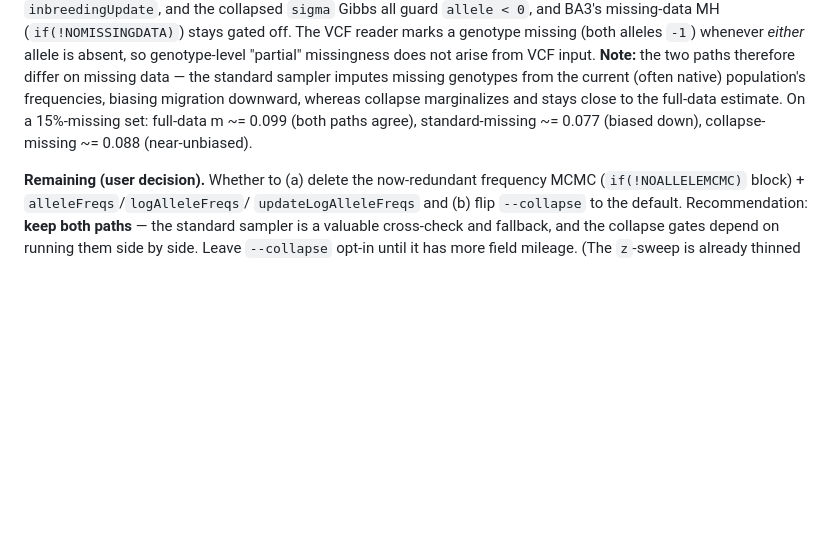
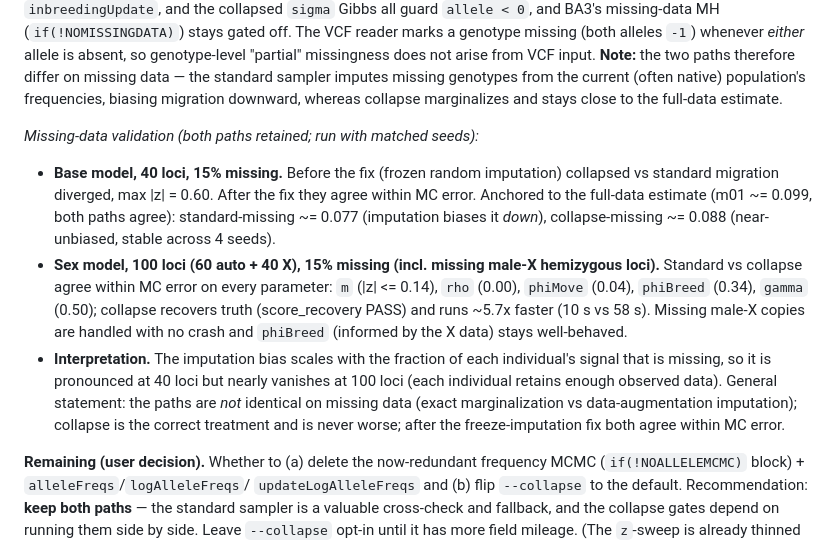
Before and after one commit to brannala/BA3, a Markdown page: doc/collapsed_allele_freqs_plan.md, the part around the change. GitHub-like rendering; blank space fills up the shorter version.

Commit message:
Document missing-data validation for the collapsed sampler
Record the base-model and sex-model missing-data validation results in the
collapsed-sampler plan: base model (40 loci) diverged before the freeze-imputation
fix (max |z| 0.60) and is near-unbiased after; sex model (100 loci, incl. missing
male-X hemizygous loci) agrees with the standard sampler within MC error on m,
rho, phiMove, phiBreed, gamma, recovers truth, and runs ~5.7x faster. Note the
imputation bias scales with the missing fraction of each individual's signal, so
it is pronounced at 40 loci and nearly vanishes at 100.

```diff
--- a/doc/collapsed_allele_freqs_plan.md
+++ b/doc/collapsed_allele_freqs_plan.md
@@ -127,9 +127,27 @@ the collapsed `sigma` Gibbs all guard `allele < 0`, and BA3's missing-data MH
 missingness does not arise from VCF input. **Note:** the two paths therefore differ
 on missing data — the standard sampler imputes missing genotypes from the current
 (often native) population's frequencies, biasing migration downward, whereas
-collapse marginalizes and stays close to the full-data estimate. On a 15%-missing
-set: full-data m ~= 0.099 (both paths agree), standard-missing ~= 0.077 (biased
-down), collapse-missing ~= 0.088 (near-unbiased).
+collapse marginalizes and stays close to the full-data estimate.
+
+*Missing-data validation (both paths retained; run with matched seeds):*
+
+- **Base model, 40 loci, 15% missing.** Before the fix (frozen random imputation)
+  collapsed vs standard migration diverged, max |z| = 0.60. After the fix they
+  agree within MC error. Anchored to the full-data estimate (m01 ~= 0.099, both
+  paths agree): standard-missing ~= 0.077 (imputation biases it *down*),
+  collapse-missing ~= 0.088 (near-unbiased, stable across 4 seeds).
+- **Sex model, 100 loci (60 auto + 40 X), 15% missing (incl. missing male-X
+  hemizygous loci).** Standard vs collapse agree within MC error on every
+  parameter: `m` (|z| <= 0.14), `rho` (0.00), `phiMove` (0.04), `phiBreed` (0.34),
+  `gamma` (0.50); collapse recovers truth (score_recovery PASS) and runs ~5.7x
+  faster (10 s vs 58 s). Missing male-X copies are handled with no crash and
+  `phiBreed` (informed by the X data) stays well-behaved.
+- **Interpretation.** The imputation bias scales with the fraction of each
+  individual's signal that is missing, so it is pronounced at 40 loci but nearly
+  vanishes at 100 loci (each individual retains enough observed data). General
+  statement: the paths are *not* identical on missing data (exact marginalization
+  vs data-augmentation imputation); collapse is the correct treatment and is never
+  worse; after the freeze-imputation fix both agree within MC error.
 
 **Remaining (user decision).** Whether to (a) delete the now-redundant frequency
 MCMC (`if(!NOALLELEMCMC)` block) + `alleleFreqs`/`logAlleleFreqs`/
```
